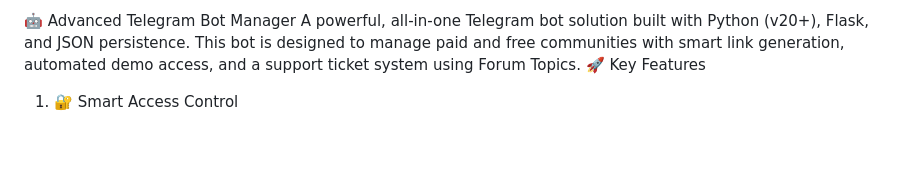
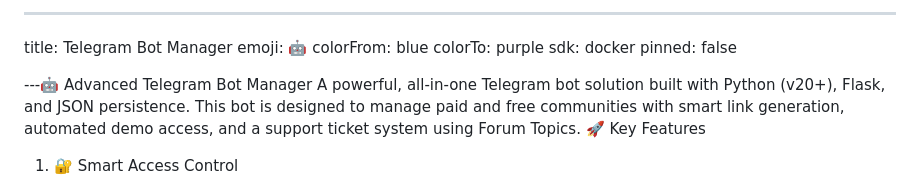
Before and after one commit to itsh4ro5/botupdate, a Markdown page: README.md, the part around the change. Rendered like a GitHub page; blank space fills up the shorter version.

```diff
--- a/README.md
+++ b/README.md
@@ -1,4 +1,13 @@
-🤖 Advanced Telegram Bot Manager
+---
+title: Telegram Bot Manager
+emoji: 🤖
+colorFrom: blue
+colorTo: purple
+sdk: docker
+pinned: false
+
+
+---🤖 Advanced Telegram Bot Manager
 A powerful, all-in-one Telegram bot solution built with Python (v20+), Flask, and JSON persistence. This bot is designed to manage paid and free communities with smart link generation, automated demo access, and a support ticket system using Forum Topics.
 🚀 Key Features
 1. 🔐 Smart Access Control
```
